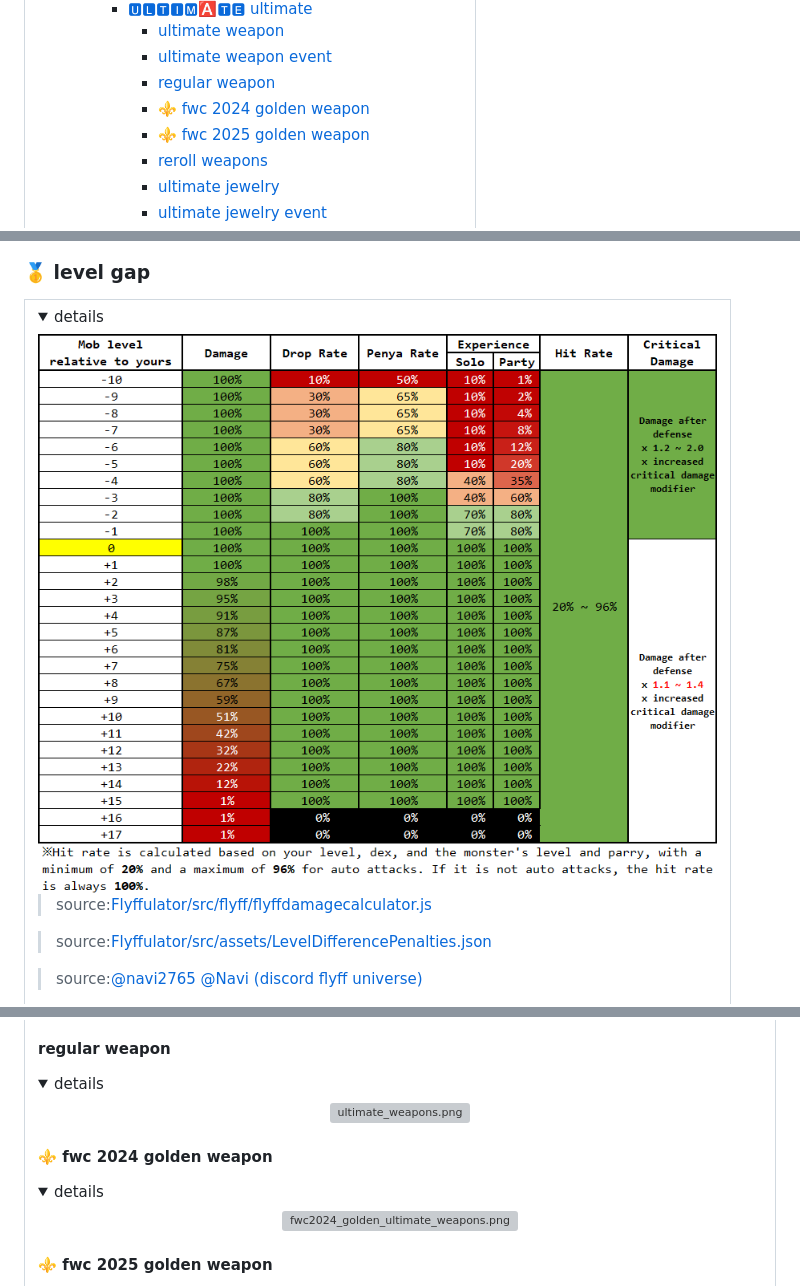
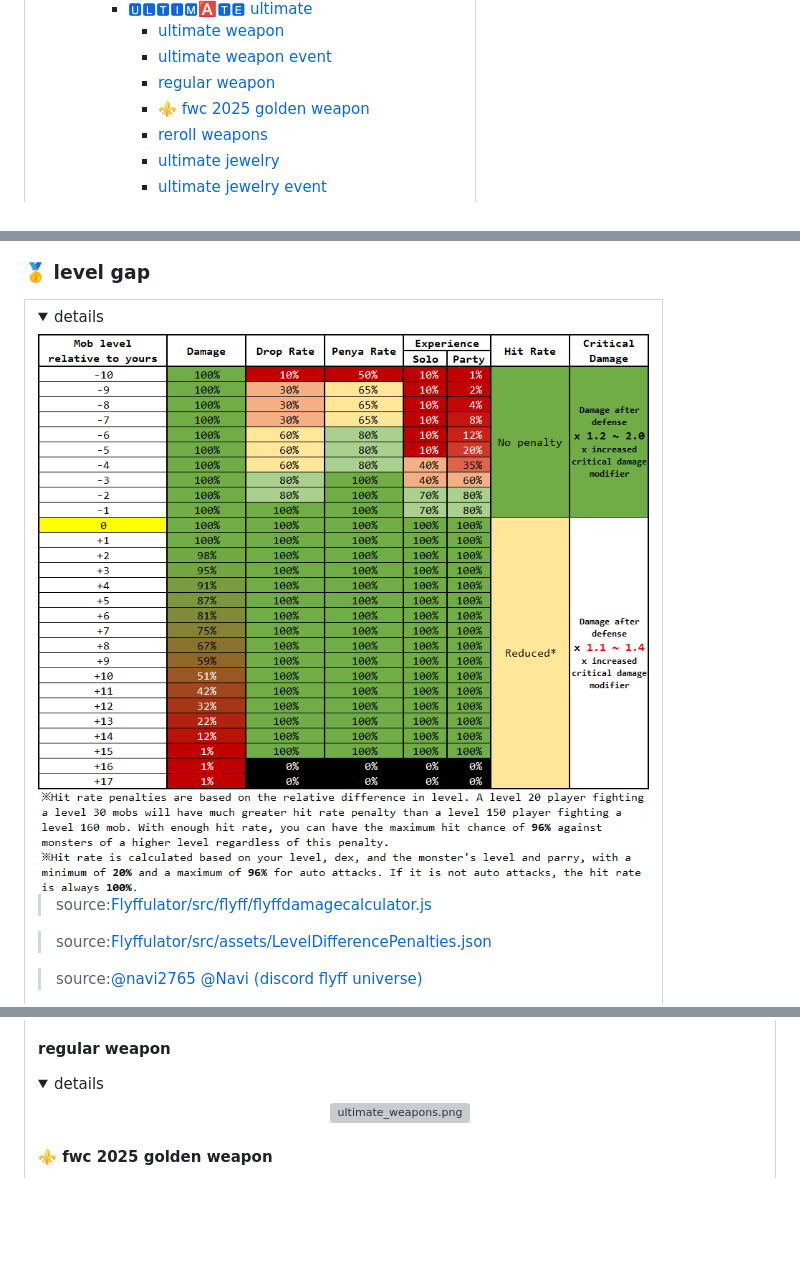
Before and after one commit to muzsor/universe-doc, a Markdown page: README.md, 3 parts joined by grey strips. Drawn GitHub-style; pictures changed too: system/level_gap.png; folded sections open; blank space fills up the shorter version; grey boxes are pictures that could not be loaded.

Commit message:
feat: update level gap

```diff
--- a/README.md
+++ b/README.md
@@ -80,7 +80,6 @@
       - [ultimate weapon](#ultimate-weapon)
       - [ultimate weapon event](#ultimate-weapon-event)
       - [regular weapon](#regular-weapon)
-      - [⚜️ fwc 2024 golden weapon](#️-fwc-2024-golden-weapon)
       - [⚜️ fwc 2025 golden weapon](#️-fwc-2025-golden-weapon)
       - [reroll weapons](#reroll-weapons)
       - [ultimate jewelry](#ultimate-jewelry)
@@ -1272,14 +1271,6 @@ Those who have completed the Optional Master Quest during the event period will
 
 </details>
 
-#### ⚜️ fwc 2024 golden weapon
-
-<details><summary>details</summary>
-
-<div align="center"><img src="./upgrade/ultimate/fwc2024_golden_ultimate_weapons.png" alt="fwc2024_golden_ultimate_weapons.png"/></div>
-
-</details>
-
 #### ⚜️ fwc 2025 golden weapon
 
 <details><summary>details</summary>
```
Also changed, not shown: 2 other files.
